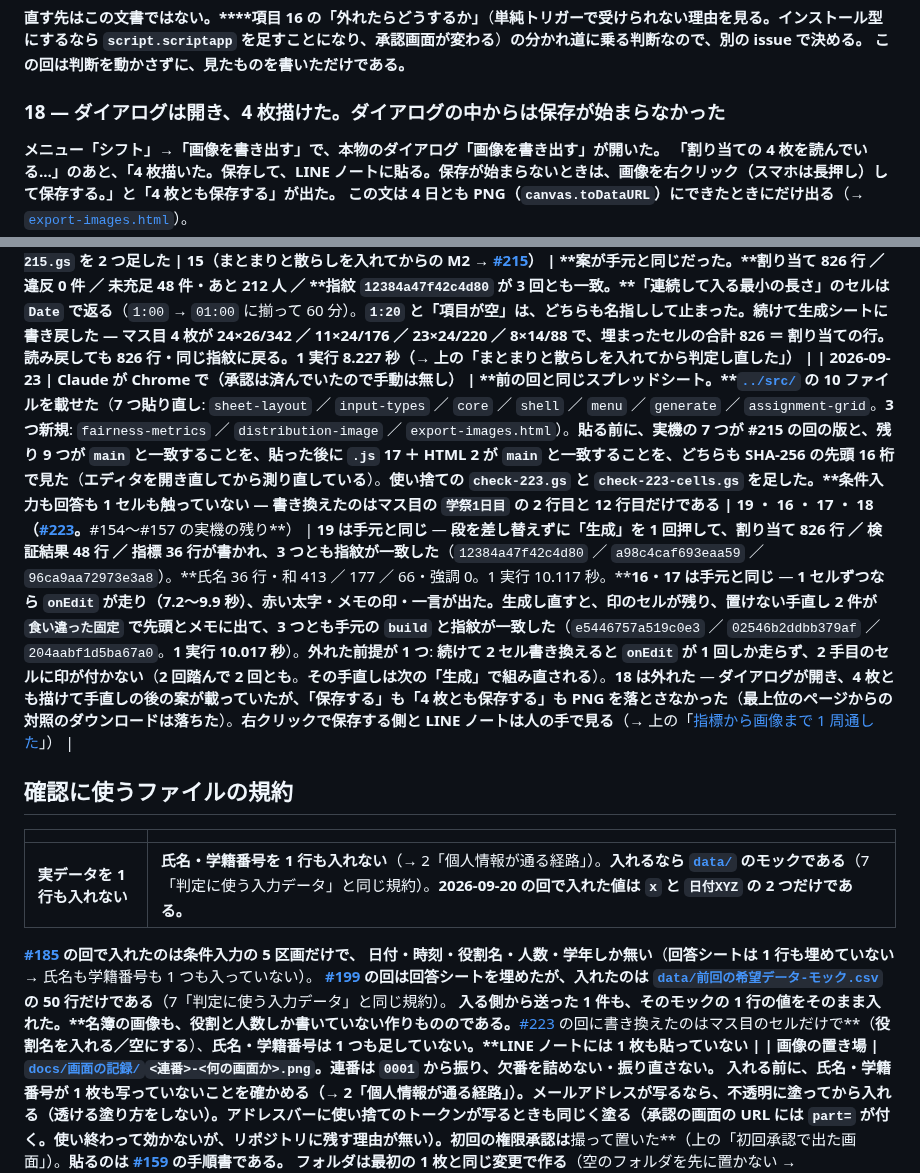
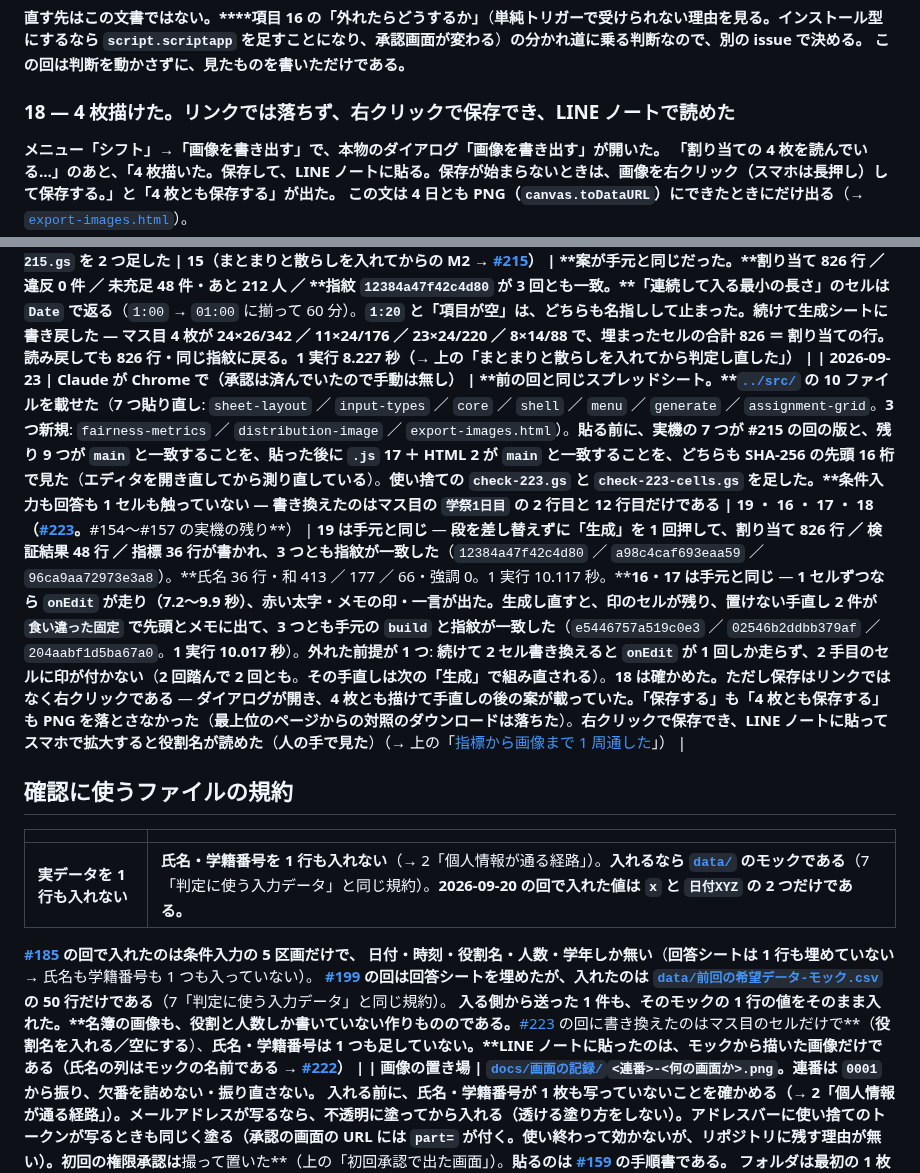
Before and after one commit to jun-eg/school-festival-shift, a Markdown page: src/real-device-log.md, 2 parts joined by grey strips. Rendered like a GitHub page.

```diff
--- a/src/real-device-log.md
+++ b/src/real-device-log.md
@@ -708,7 +708,7 @@
 **直す先はこの文書ではない。****項目 16 の「外れたらどうするか」**（**単純トリガーで受けられない理由を見る。インストール型にするなら `script.scriptapp` を足すことになり、承認画面が変わる**）**の分かれ道に乗る判断なので、別の issue で決める。**
 **この回は判断を動かさずに、見たものを書いただけである。**
 
-### 18 — ダイアログは開き、4 枚描けた。**ダイアログの中からは保存が始まらなかった**
+### 18 — 4 枚描けた。リンクでは落ちず、右クリックで保存でき、LINE ノートで読めた
 
 **メニュー「シフト」→「画像を書き出す」で、本物のダイアログ「画像を書き出す」が開いた。**
 **「割り当ての 4 枚を読んでいる…」のあと、「4 枚描いた。保存して、LINE ノートに貼る。保存が始まらないときは、画像を右クリック（スマホは長押し）して保存する。」と「4 枚とも保存する」が出た。**
@@ -1294,7 +1296,7 @@ Error: 「条件入力」の 2 行目 1 列目が構成と違う。
 | 2026-09-23 | **Claude が Chrome で**（承認は済んでいたので手動は無し） | **同じスプレッドシートに [`../src/`](.) の 8 ファイルを載せた**（**7 つ貼り直し ＋ [`assignment-grid.js`](assignment-grid.js) を新規**）。**エディタへは Windows のクリップボード経由で貼り、8 つとも SHA-256 の先頭 16 桁を突き合わせてから保存した**（**貼る前の 7 つが `main` と一致していることも同じ手で見た**）。**使い捨ての `check-213.gs` も足した。****条件入力は 1 行も触っていない** | **1 の再確認** ＋ **[#213](https://github.com/jun-eg/school-festival-shift/issues/213)**（マス目に書けるか ／ 読み戻して同じ行に戻るか） | **手元と 1 行ずつ同じ。****`buildTemplate` が 4 枚を作って 50 列に広げ、`8 枚のうち保護したのは 3 枚である` と出た。****割り当て 826 行・違反 0 件・未充足 48 件/212 人**で、**4 枚のマス目も 24×26/342 ／ 11×24/176 ／ 23×24/220 ／ 8×14/88 が手元と同じ。****書いたマス目をそのまま読み戻して 826 行に戻り、指紋も一致した**（`e8991d683ac4c02d`）。**実機でしか分からなかったのは 1 つ** — **時刻の見出しが `Date` で返る**（→ 上の「[割り当てを 4 枚のマス目にしてから走らせた](#割り当てを-4-枚のマス目にしてから走らせた213)」）。**外れた前提は無い** |
 | 2026-09-23 | **Claude が Chrome で**（承認は済んでいたので手動は無し） | **同じスプレッドシート。****[`shell.js`](shell.js) だけを貼り直した**（**時刻の見出しを左に寄せる 1 行を足した** → [#213](https://github.com/jun-eg/school-festival-shift/issues/213)）。**SHA-256 の先頭 16 桁を突き合わせてから保存した。****条件入力も、ほかの `.gs` も 1 文字も動かしていない** | **2 周目**（マス目を入力として読み戻したうえでの 1 周 ／ 見出しの寄せ） | **1 周目と同じ案が出た。****走らせる前にマス目から戻った行が 826** で、**割り当て 826 行・違反 0 件・未充足 48 件/212 人・指紋 `e8991d683ac4c02d` も 1 周目と同じ。****マス目を挟んで 1 周まわしても、割り当てが増えも減りもしない。****見出しは左に寄り、`8:00` がその列の `準備` の真上に来た。****秒は 読み 1.405 ／ コア 0.179 ／ 書き 2.455 ／ 1 実行 4.039。****外れた前提は無い** |
 | 2026-09-23 | **Claude が Chrome で**（承認は済んでいたので手動は無し） | **前の回と同じスプレッドシート。[`../src/`](.) の 9 ファイルを貼り直し**（`sheet-layout` ／ `input-types` ／ `core` ／ `count-violations` ／ `name-unmet` ／ `shell` ／ `verify-structure` ／ `generate` ／ `assignment-grid`）。**`buildTemplate` で「置き方のルール」の区画を足し、使い捨ての `check-215.gs` と `put-215.gs` を 2 つ足した** | **15**（**まとまりと散らしを入れてからの M2** → [#215](https://github.com/jun-eg/school-festival-shift/issues/215)） | **案が手元と同じだった。**割り当て 826 行 ／ 違反 0 件 ／ 未充足 48 件・あと 212 人 ／ **指紋 `12384a47f42c4d80` が 3 回とも一致。****「連続して入る最小の長さ」のセルは `Date` で返る**（`1:00` → `01:00` に揃って 60 分）。**`1:20` と「項目が空」は、どちらも名指しして止まった。****続けて生成シートに書き戻した** — **マス目 4 枚が 24×26/342 ／ 11×24/176 ／ 23×24/220 ／ 8×14/88 で、埋まったセルの合計 826 ＝ 割り当ての行。読み戻しても 826 行・同じ指紋に戻る。1 実行 8.227 秒**（→ 上の「まとまりと散らしを入れてから判定し直した」） |
-| 2026-09-23 | **Claude が Chrome で**（承認は済んでいたので手動は無し） | **前の回と同じスプレッドシート。****[`../src/`](.) の 10 ファイルを載せた**（**7 つ貼り直し**: `sheet-layout` ／ `input-types` ／ `core` ／ `shell` ／ `menu` ／ `generate` ／ `assignment-grid`。**3 つ新規**: `fairness-metrics` ／ `distribution-image` ／ `export-images.html`）。**貼る前に、実機の 7 つが #215 の回の版と、残り 9 つが `main` と一致することを、貼った後に `.js` 17 ＋ HTML 2 が `main` と一致することを、どちらも SHA-256 の先頭 16 桁で見た**（**エディタを開き直してから測り直している**）。**使い捨ての `check-223.gs` と `check-223-cells.gs` を足した。****条件入力も回答も 1 セルも触っていない** — **書き換えたのはマス目の `学祭1日目` の 2 行目と 12 行目だけである** | **19 ・ 16 ・ 17 ・ 18**（[#223](https://github.com/jun-eg/school-festival-shift/issues/223)。**#154〜#157 の実機の残り**） | **19 は手元と同じ** — **段を差し替えずに「生成」を 1 回押して、割り当て 826 行 ／ 検証結果 48 行 ／ 指標 36 行が書かれ、3 つとも指紋が一致した**（`12384a47f42c4d80` ／ `a98c4caf693eaa59` ／ `96ca9aa72973e3a8`）。**氏名 36 行・和 413 ／ 177 ／ 66・強調 0。1 実行 10.117 秒。****16・17 は手元と同じ** — **1 セルずつなら `onEdit` が走り（7.2〜9.9 秒）、赤い太字・メモの印・一言が出た。生成し直すと、印のセルが残り、置けない手直し 2 件が `食い違った固定` で先頭とメモに出て、3 つとも手元の `build` と指紋が一致した**（`e5446757a519c0e3` ／ `02546b2ddbb379af` ／ `204aabf1d5ba67a0`。**1 実行 10.017 秒**）。**外れた前提が 1 つ**: **続けて 2 セル書き換えると `onEdit` が 1 回しか走らず、2 手目のセルに印が付かない**（**2 回踏んで 2 回とも**。**その手直しは次の「生成」で組み直される**）。**18 は外れた** — **ダイアログが開き、4 枚とも描けて手直しの後の案が載っていたが、「保存する」も「4 枚とも保存する」も PNG を落とさなかった**（**最上位のページからの対照のダウンロードは落ちた**）。**右クリックで保存する側と LINE ノートは人の手で見る**（→ 上の「[指標から画像まで 1 周通した](#指標から画像まで-1-周通した223)」） |
+| 2026-09-23 | **Claude が Chrome で**（承認は済んでいたので手動は無し） | **前の回と同じスプレッドシート。****[`../src/`](.) の 10 ファイルを載せた**（**7 つ貼り直し**: `sheet-layout` ／ `input-types` ／ `core` ／ `shell` ／ `menu` ／ `generate` ／ `assignment-grid`。**3 つ新規**: `fairness-metrics` ／ `distribution-image` ／ `export-images.html`）。**貼る前に、実機の 7 つが #215 の回の版と、残り 9 つが `main` と一致することを、貼った後に `.js` 17 ＋ HTML 2 が `main` と一致することを、どちらも SHA-256 の先頭 16 桁で見た**（**エディタを開き直してから測り直している**）。**使い捨ての `check-223.gs` と `check-223-cells.gs` を足した。****条件入力も回答も 1 セルも触っていない** — **書き換えたのはマス目の `学祭1日目` の 2 行目と 12 行目だけである** | **19 ・ 16 ・ 17 ・ 18**（[#223](https://github.com/jun-eg/school-festival-shift/issues/223)。**#154〜#157 の実機の残り**） | **19 は手元と同じ** — **段を差し替えずに「生成」を 1 回押して、割り当て 826 行 ／ 検証結果 48 行 ／ 指標 36 行が書かれ、3 つとも指紋が一致した**（`12384a47f42c4d80` ／ `a98c4caf693eaa59` ／ `96ca9aa72973e3a8`）。**氏名 36 行・和 413 ／ 177 ／ 66・強調 0。1 実行 10.117 秒。****16・17 は手元と同じ** — **1 セルずつなら `onEdit` が走り（7.2〜9.9 秒）、赤い太字・メモの印・一言が出た。生成し直すと、印のセルが残り、置けない手直し 2 件が `食い違った固定` で先頭とメモに出て、3 つとも手元の `build` と指紋が一致した**（`e5446757a519c0e3` ／ `02546b2ddbb379af` ／ `204aabf1d5ba67a0`。**1 実行 10.017 秒**）。**外れた前提が 1 つ**: **続けて 2 セル書き換えると `onEdit` が 1 回しか走らず、2 手目のセルに印が付かない**（**2 回踏んで 2 回とも**。**その手直しは次の「生成」で組み直される**）。**18 は確かめた。ただし保存はリンクではなく右クリックである** — **ダイアログが開き、4 枚とも描けて手直しの後の案が載っていた。「保存する」も「4 枚とも保存する」も PNG を落とさなかった**（**最上位のページからの対照のダウンロードは落ちた**）。**右クリックで保存でき、LINE ノートに貼ってスマホで拡大すると役割名が読めた**（**人の手で見た**）（→ 上の「[指標から画像まで 1 周通した](#指標から画像まで-1-周通した223)」） |
 
 ## 確認に使うファイルの規約
 
@@ -1305,6 +1307,6 @@ Error: 「条件入力」の 2 行目 1 列目が構成と違う。
 日付・時刻・役割名・人数・学年しか無い**（**回答シートは 1 行も埋めていない** → 氏名も学籍番号も 1 つも入っていない）。
 **[#199](https://github.com/jun-eg/school-festival-shift/issues/199) の回は回答シートを埋めたが、入れたのは
 [`data/前回の希望データ-モック.csv`](../data/前回の希望データ-モック.csv) の 50 行だけである**（7「判定に使う入力データ」と同じ規約）。
-**入る側から送った 1 件も、そのモックの 1 行の値をそのまま入れた。****名簿の画像も、役割と人数しか書いていない作りもののである**。**[#223](https://github.com/jun-eg/school-festival-shift/issues/223) の回に書き換えたのはマス目のセルだけで**（**役割名を入れる／空にする**）、**氏名・学籍番号は 1 つも足していない。****LINE ノートには 1 枚も貼っていない** |
+**入る側から送った 1 件も、そのモックの 1 行の値をそのまま入れた。****名簿の画像も、役割と人数しか書いていない作りもののである**。**[#223](https://github.com/jun-eg/school-festival-shift/issues/223) の回に書き換えたのはマス目のセルだけで**（**役割名を入れる／空にする**）、**氏名・学籍番号は 1 つも足していない。****LINE ノートに貼ったのは、モックから描いた画像だけである**（**氏名の列はモックの名前である** → [#222](https://github.com/jun-eg/school-festival-shift/pull/222)） |
 | **画像の置き場** | **[`docs/画面の記録/`](../docs/画面の記録/)`<連番>-<何の画面か>.png`。連番は `0001` から振り、欠番を詰めない・振り直さない。** **入れる前に、氏名・学籍番号が 1 枚も写っていないことを確かめる**（→ 2「個人情報が通る経路」）。**メールアドレスが写るなら、不透明に塗ってから入れる**（透ける塗り方をしない）。**アドレスバーに使い捨てのトークンが写るときも同じく塗る**（承認の画面の URL には `part=` が付く。使い終わって効かないが、リポジトリに残す理由が無い）。初回の権限承認は**撮って置いた**（上の「初回承認で出た画面」）。**貼るのは [#159](https://github.com/jun-eg/school-festival-shift/issues/159) の手順書である。** **フォルダは最初の 1 枚と同じ変更で作る**（空のフォルダを先に置かない → [`docs/ADR/README.md`](../docs/ADR/README.md)） |
 | **確認に使ったスプレッドシートは残さない** | **テンプレートの原本と混ざる。**見終わったら消す（**残すのは、この文書の記録と画像だけである**） |
```
Also changed, not shown: other parts of src/real-device-log.md (+12 -10 lines).
